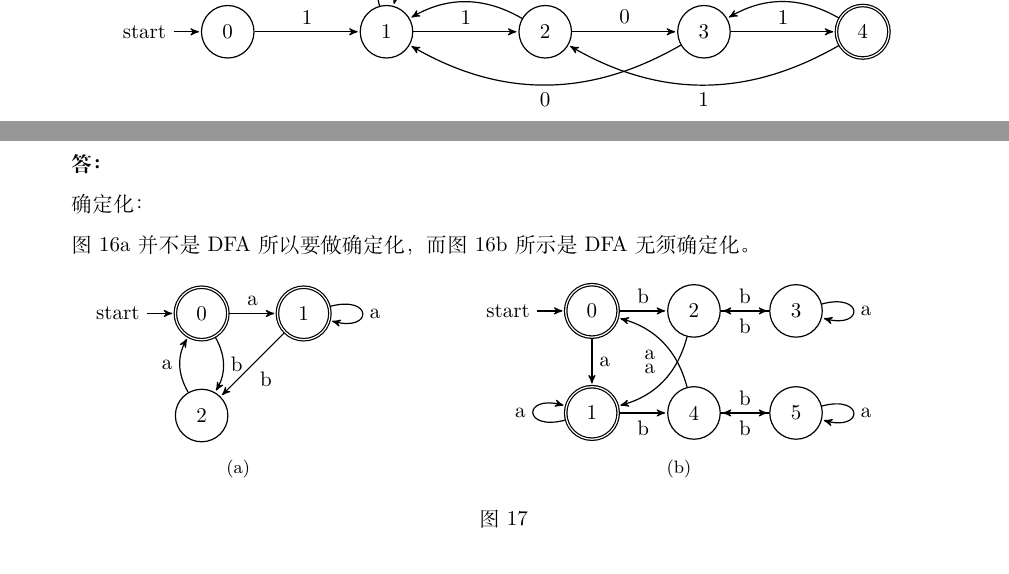
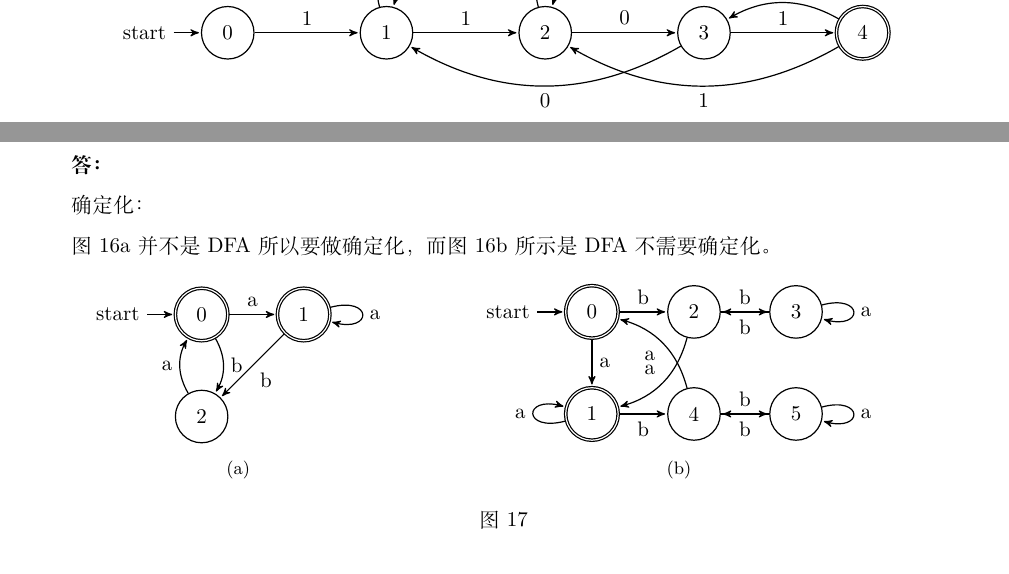
Before and after one commit to zccz14/Compiler-Principle-Homework, a LaTeX document (main.tex): two parts of pages 3 and 8 of 9, joined at a grey line, cut so that both start at the same text. Compiled offline with XeLaTeX.

Commit message:
update v1.9

```diff
--- a/main.tex
+++ b/main.tex
@@ -209,7 +209,7 @@
                 (1) edge [loop above] node {0} (1)
                     edge node {1} (2)
                 (2) edge node {0} (3)
-                    edge [bend right] node [above] {1} (1)
+                    edge [loop above] node {1} (2)
                 (3) edge node {1} (4)
                     edge [bend left] node {0} (1)
                 (4) edge [bend right] node [above] {0} (3)
@@ -789,7 +789,7 @@
 
     确定化：
 
-    图 \ref{fig:3_1} 并不是 DFA 所以要做确定化，而图 \ref{fig:3_2} 所示是 DFA 无须确定化。
+    图 \ref{fig:3_1} 并不是 DFA 所以要做确定化，而图 \ref{fig:3_2} 所示是 DFA 不需要确定化。
 
     \begin{figure}[H]
         \begin{subfigure}{0.45\textwidth}
```
